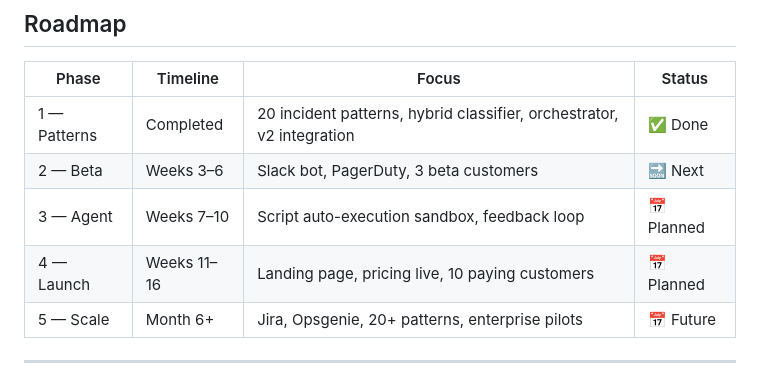
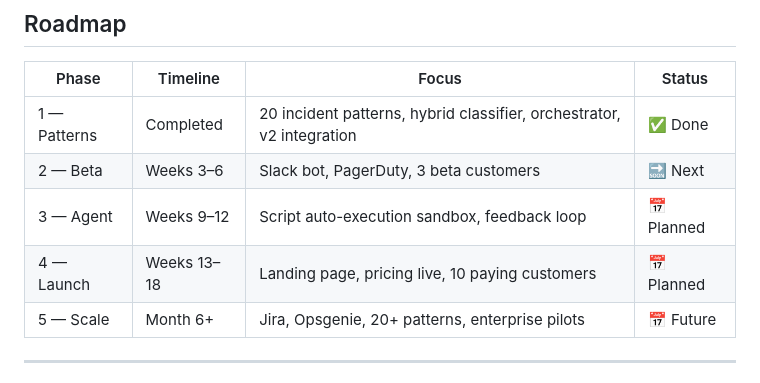
Before and after one commit to itsmlab/aegis-itsm-agent, a Markdown page: ARCHITECTURE.md, the part around the change. Rendered like a GitHub page.

```diff
--- a/ARCHITECTURE.md
+++ b/ARCHITECTURE.md
@@ -223,8 +223,8 @@ aegis-itsm-agent/
 |-------|---------|-------|--------|
 | 1 — Patterns | Completed | 20 incident patterns, hybrid classifier, orchestrator, v2 integration | ✅ Done |
 | 2 — Beta | Weeks 3–6 | Slack bot, PagerDuty, 3 beta customers | 🔜 Next |
-| 3 — Agent | Weeks 7–10 | Script auto-execution sandbox, feedback loop | 📅 Planned |
-| 4 — Launch | Weeks 11–16 | Landing page, pricing live, 10 paying customers | 📅 Planned |
+| 3 — Agent | Weeks 9–12 | Script auto-execution sandbox, feedback loop | 📅 Planned |
+| 4 — Launch | Weeks 13–18 | Landing page, pricing live, 10 paying customers | 📅 Planned |
 | 5 — Scale | Month 6+ | Jira, Opsgenie, 20+ patterns, enterprise pilots | 📅 Future |
 
 ---
```
Also changed, not shown: README.md (+10 -3 lines).
